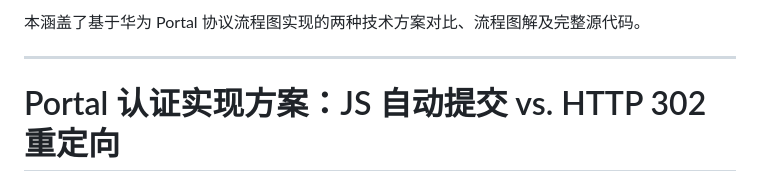
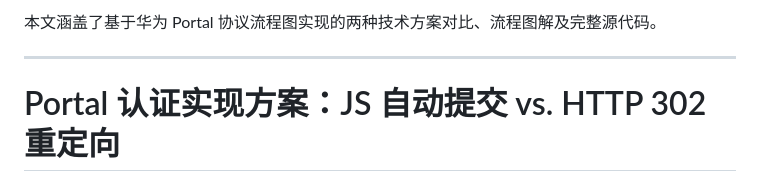
Before and after one commit to Ass-Sniper/enterprise_ap_impl, a Markdown page: docs/portal-auth-redirection-js-vs-302.md, the part around the change. Drawn GitHub-style.

Commit message:
docs(portal): correct missing text in docs

```diff
--- a/docs/portal-auth-redirection-js-vs-302.md
+++ b/docs/portal-auth-redirection-js-vs-302.md
@@ -1,5 +1,5 @@
 
-本涵盖了基于华为 Portal 协议流程图实现的两种技术方案对比、流程图解及完整源代码。
+本文涵盖了基于华为 Portal 协议流程图实现的两种技术方案对比、流程图解及完整源代码。
 
 ---
 
```
